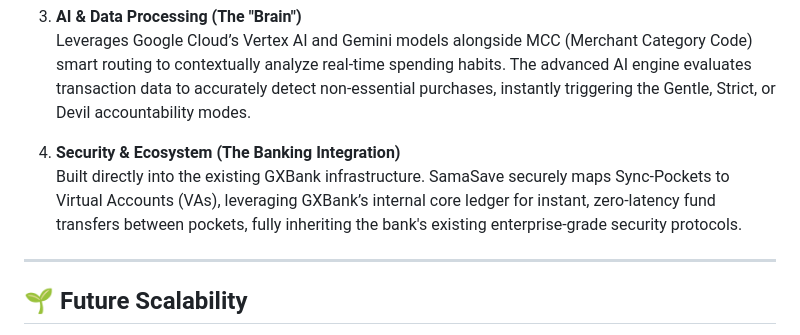
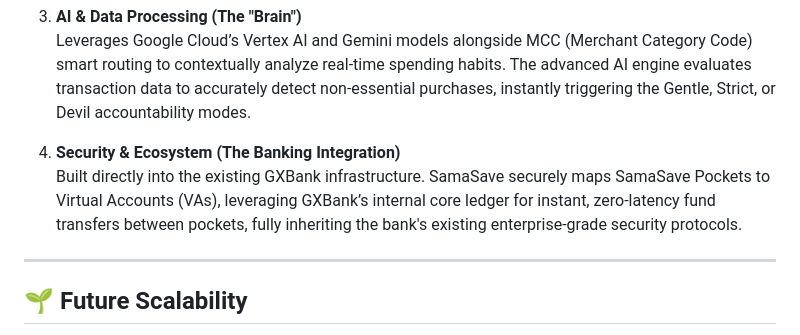
Before and after one commit to gweezini/SamaSave, a Markdown page: README.md, the part around the change. Drawn GitHub-style.

```diff
--- a/README.md
+++ b/README.md
@@ -161,7 +161,7 @@ Instead of only tracking money, SamaSave actively shapes financial behaviour.
      Leverages Google Cloud’s Vertex AI and Gemini models alongside MCC (Merchant Category Code) smart routing to contextually analyze real-time spending habits. The advanced AI engine evaluates transaction data to accurately detect non-essential purchases, instantly triggering the Gentle, Strict, or Devil accountability modes.
 
 4.  **Security & Ecosystem (The Banking Integration)**
-   Built directly into the existing GXBank infrastructure. SamaSave securely maps Sync-Pockets to Virtual Accounts (VAs), leveraging GXBank’s internal core ledger for instant, zero-latency fund transfers between pockets, fully inheriting the bank's existing enterprise-grade security protocols.
+   Built directly into the existing GXBank infrastructure. SamaSave securely maps SamaSave Pockets to Virtual Accounts (VAs), leveraging GXBank’s internal core ledger for instant, zero-latency fund transfers between pockets, fully inheriting the bank's existing enterprise-grade security protocols.
 
 
 ---
```
